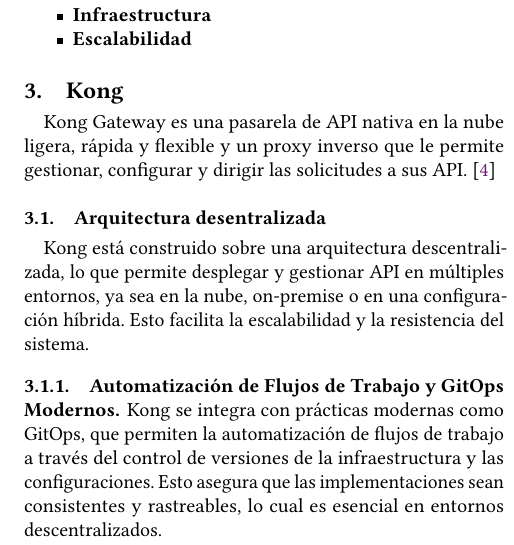
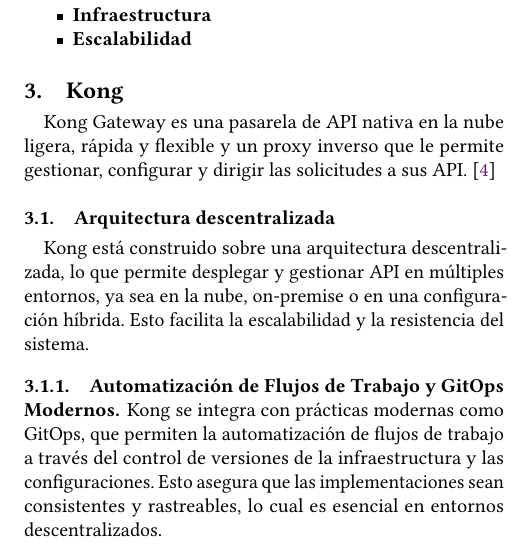
Before and after one commit to jgtorrejon/big-data-articles, a LaTeX paper (article.tex, which reads docs/3_kong.tex): part of one column of page 2 of 5, cut so that both start at the same text. Compiled offline with pdfLaTeX.

Commit message:
chore: fix typo

```diff
--- a/docs/3_kong.tex
+++ b/docs/3_kong.tex
@@ -3,7 +3,7 @@
 y flexible y un proxy inverso que le permite gestionar, configurar y
 dirigir las solicitudes a sus API. \cite{kong-api-gateway}
 
-\subsection{Arquitectura desentralizada}
+\subsection{Arquitectura descentralizada}
 Kong está construido sobre una arquitectura descentralizada,
 lo que permite desplegar y gestionar API en múltiples entornos,
 ya sea en la nube, on-premise o en una configuración híbrida.
```
